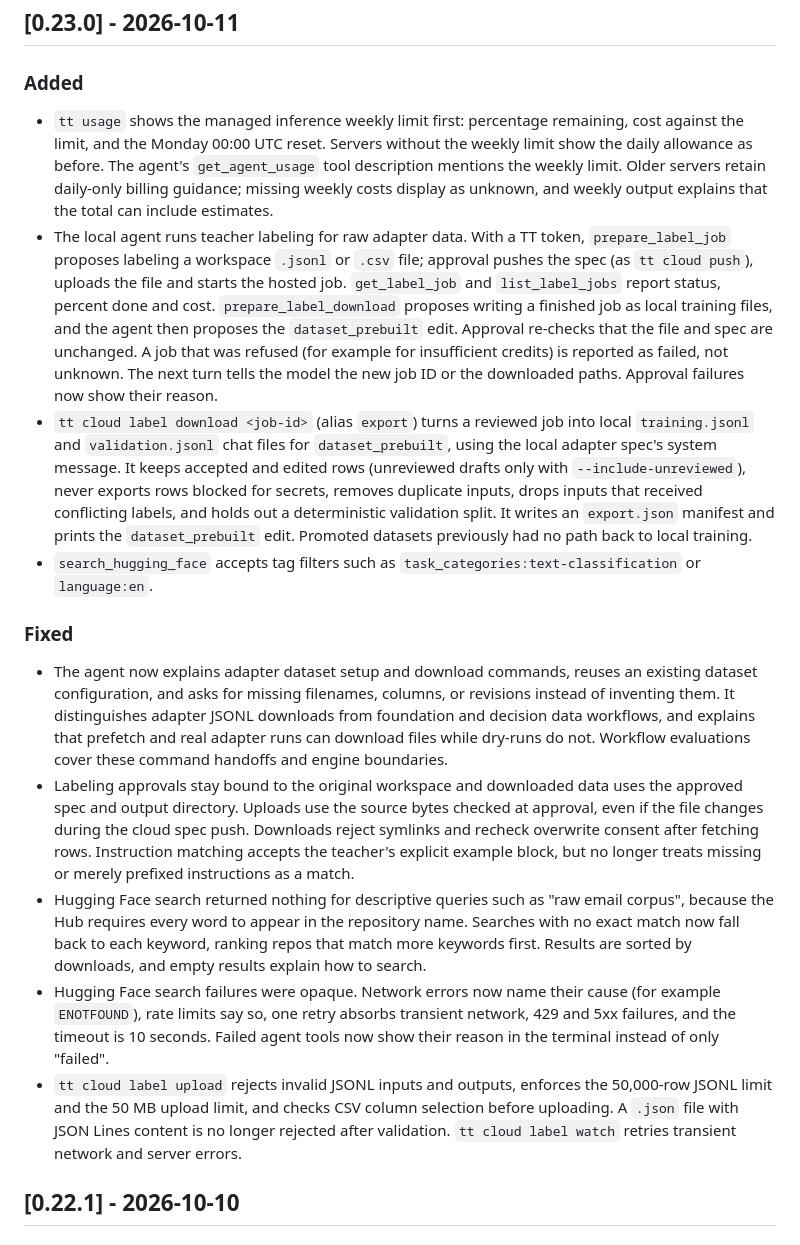
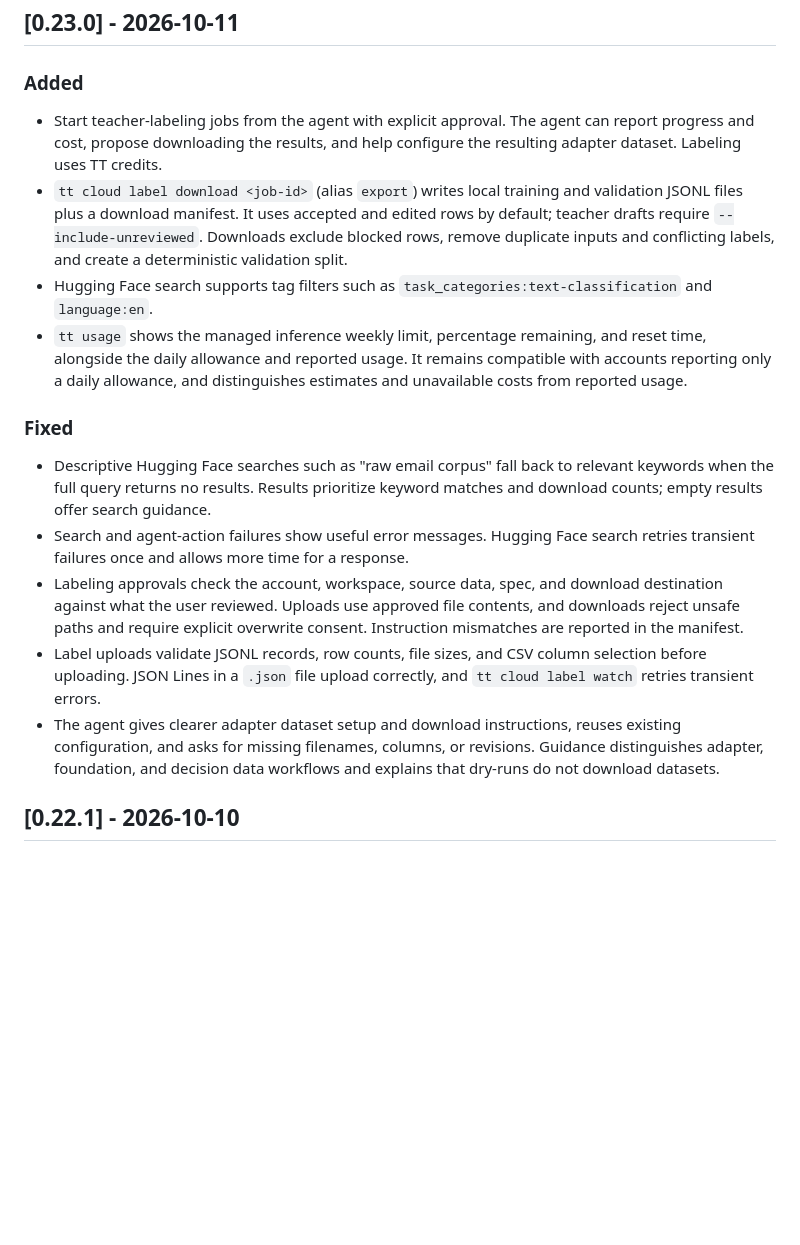
Before and after one commit to tunedtensor/tuned-tensor-cli, a Markdown page: CHANGELOG.md, the part around the change. Rendered like a GitHub page; blank space fills up the shorter version.

Commit message:
Keep CLI release notes focused on public behavior

```diff
--- a/CHANGELOG.md
+++ b/CHANGELOG.md
@@ -4,61 +4,39 @@
 
 ### Added
 
-- `tt usage` shows the managed inference weekly limit first: percentage
-  remaining, cost against the limit, and the Monday 00:00 UTC reset. Servers
-  without the weekly limit show the daily allowance as before. The agent's
-  `get_agent_usage` tool description mentions the weekly limit. Older servers
-  retain daily-only billing guidance; missing weekly costs display as unknown,
-  and weekly output explains that the total can include estimates.
-- The local agent runs teacher labeling for raw adapter data. With a TT token,
-  `prepare_label_job` proposes labeling a workspace `.jsonl` or `.csv` file;
-  approval pushes the spec (as `tt cloud push`), uploads the file and starts
-  the hosted job. `get_label_job` and `list_label_jobs` report status, percent
-  done and cost. `prepare_label_download` proposes writing a finished job as
-  local training files, and the agent then proposes the `dataset_prebuilt`
-  edit. Approval re-checks that the file and spec are unchanged. A job that
-  was refused (for example for insufficient credits) is reported as failed,
-  not unknown. The next turn tells the model the new job ID or the downloaded
-  paths. Approval failures now show their reason.
-- `tt cloud label download <job-id>` (alias `export`) turns a reviewed job into
-  local `training.jsonl` and `validation.jsonl` chat files for
-  `dataset_prebuilt`, using the local adapter spec's system message. It keeps
-  accepted and edited rows (unreviewed drafts only with `--include-unreviewed`),
-  never exports rows blocked for secrets, removes duplicate inputs, drops
-  inputs that received conflicting labels, and holds out a deterministic
-  validation split. It writes an `export.json` manifest and prints the
-  `dataset_prebuilt` edit. Promoted datasets previously had no path back to
-  local training.
-- `search_hugging_face` accepts tag filters such as
-  `task_categories:text-classification` or `language:en`.
+- Start teacher-labeling jobs from the agent with explicit approval. The
+  agent can report progress and cost, propose downloading the results, and
+  help configure the resulting adapter dataset. Labeling uses TT credits.
+- `tt cloud label download <job-id>` (alias `export`) writes local training
+  and validation JSONL files plus a download manifest. It uses accepted and
+  edited rows by default; teacher drafts require `--include-unreviewed`.
+  Downloads exclude blocked rows, remove duplicate inputs and conflicting
+  labels, and create a deterministic validation split.
+- Hugging Face search supports tag filters such as
+  `task_categories:text-classification` and `language:en`.
+- `tt usage` shows the managed inference weekly limit, percentage remaining,
+  and reset time, alongside the daily allowance and reported usage. It remains
+  compatible with accounts reporting only a daily allowance, and distinguishes
+  estimates and unavailable costs from reported usage.
 
 ### Fixed
 
-- The agent now explains adapter dataset setup and download commands, reuses
-  an existing dataset configuration, and asks for missing filenames, columns,
-  or revisions instead of inventing them. It distinguishes adapter JSONL
-  downloads from foundation and decision data workflows, and explains that
-  prefetch and real adapter runs can download files while dry-runs do not.
-  Workflow evaluations cover these command handoffs and engine boundaries.
-- Labeling approvals stay bound to the original workspace and downloaded
-  data uses the approved spec and output directory. Uploads use the source
-  bytes checked at approval, even if the file changes during the cloud spec
-  push. Downloads reject symlinks and recheck overwrite consent after fetching
-  rows. Instruction matching accepts the teacher's explicit example block,
-  but no longer treats missing or merely prefixed instructions as a match.
-- Hugging Face search returned nothing for descriptive queries such as
-  "raw email corpus", because the Hub requires every word to appear in the
-  repository name. Searches with no exact match now fall back to each keyword,
-  ranking repos that match more keywords first. Results are sorted by
-  downloads, and empty results explain how to search.
-- Hugging Face search failures were opaque. Network errors now name their cause
-  (for example `ENOTFOUND`), rate limits say so, one retry absorbs transient
-  network, 429 and 5xx failures, and the timeout is 10 seconds. Failed agent
-  tools now show their reason in the terminal instead of only "failed".
-- `tt cloud label upload` rejects invalid JSONL inputs and outputs, enforces
-  the 50,000-row JSONL limit and the 50 MB upload limit, and checks CSV column
-  selection before uploading. A `.json` file with JSON Lines content is no longer rejected after
-  validation. `tt cloud label watch` retries transient network and server errors.
+- Descriptive Hugging Face searches such as "raw email corpus" fall back to
+  relevant keywords when the full query returns no results. Results prioritize
+  keyword matches and download counts; empty results offer search guidance.
+- Search and agent-action failures show useful error messages. Hugging Face
+  search retries transient failures once and allows more time for a response.
+- Labeling approvals check the account, workspace, source data, spec, and
+  download destination against what the user reviewed. Uploads use approved
+  file contents, and downloads reject unsafe paths and require explicit
+  overwrite consent. Instruction mismatches are reported in the manifest.
+- Label uploads validate JSONL records, row counts, file sizes, and CSV column
+  selection before uploading. JSON Lines in a `.json` file upload correctly,
+  and `tt cloud label watch` retries transient errors.
+- The agent gives clearer adapter dataset setup and download instructions,
+  reuses existing configuration, and asks for missing filenames, columns, or
+  revisions. Guidance distinguishes adapter, foundation, and decision data
+  workflows and explains that dry-runs do not download datasets.
 
 ## [0.22.1] - 2026-10-10
 
```
